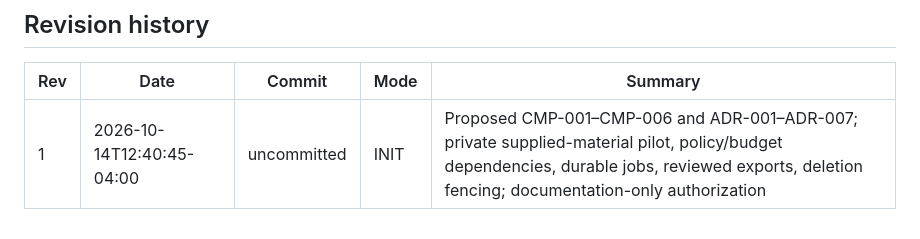
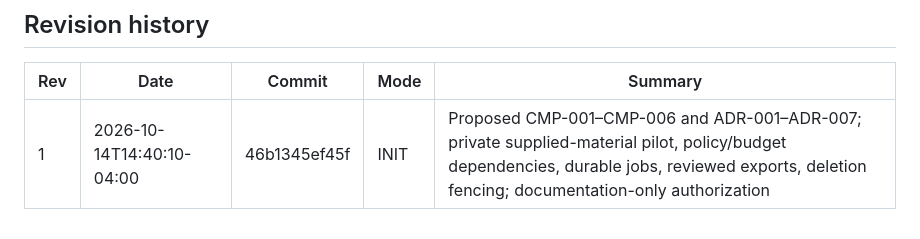
Before and after one commit to LLRHook/youtube-fact-checker, a Markdown page: docs/ARCHITECTURE.md, the part around the change. Drawn GitHub-style.

```diff
--- a/docs/ARCHITECTURE.md
+++ b/docs/ARCHITECTURE.md
@@ -344,4 +344,4 @@ Consequences: Deletion has transaction/executor coordination and external-copy l
 
 | Rev | Date | Commit | Mode | Summary |
 |---|---|---|---|---|
-| 1 | 2026-10-14T12:40:45-04:00 | uncommitted | INIT | Proposed CMP-001–CMP-006 and ADR-001–ADR-007; private supplied-material pilot, policy/budget dependencies, durable jobs, reviewed exports, deletion fencing; documentation-only authorization |
+| 1 | 2026-10-14T14:40:10-04:00 | 46b1345ef45f | INIT | Proposed CMP-001–CMP-006 and ADR-001–ADR-007; private supplied-material pilot, policy/budget dependencies, durable jobs, reviewed exports, deletion fencing; documentation-only authorization |
```
Also changed, not shown: docs/DATA_CONTRACTS.md (+1 -1 lines), docs/SRS.md (+1 -1 lines).
